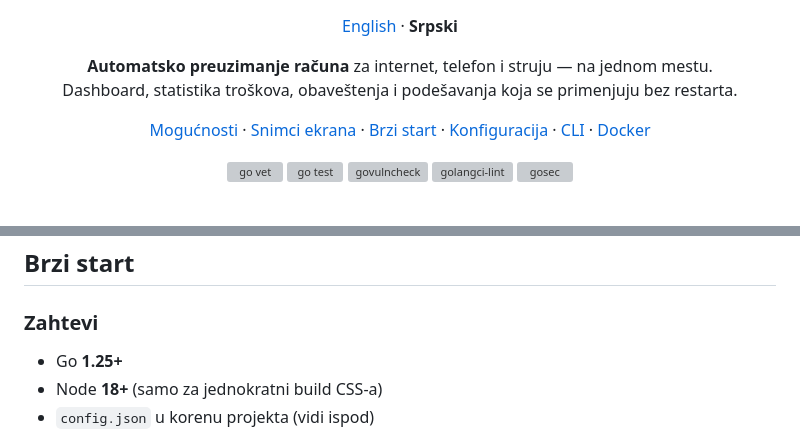
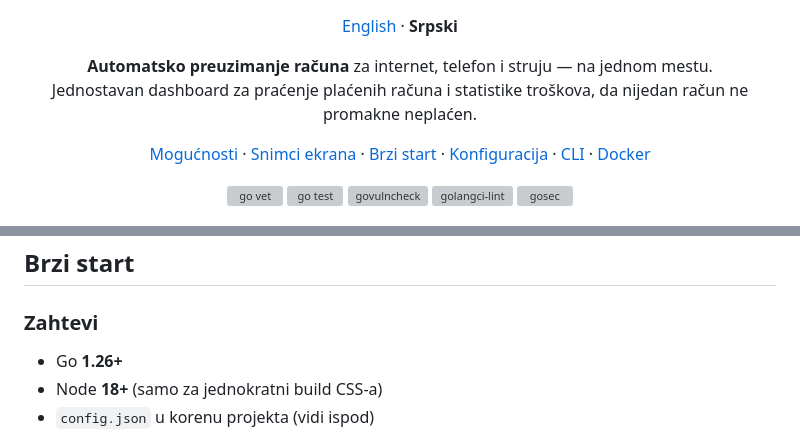
Before and after one commit to CerealKiller97/preuzmi.me, a Markdown page: README.sr.md, 2 parts joined by grey strips. GitHub-like rendering; grey boxes are pictures that could not be loaded.

```diff
--- a/README.sr.md
+++ b/README.sr.md
@@ -10,7 +10,7 @@
 
 <p align="center">
   <strong>Automatsko preuzimanje računa</strong> za internet, telefon i struju — na jednom mestu.<br/>
-  Dashboard, statistika troškova, obaveštenja i podešavanja koja se primenjuju bez restarta.
+  Jednostavan dashboard za praćenje plaćenih računa i statistike troškova, da nijedan račun ne promakne neplaćen.
 </p>
 
 <p align="center">
@@ -79,7 +79,7 @@ Svaki mesec: uloguj se na A1, mts, e.Sanduče… preuzmi PDF… zaboravi jedan
 
 ### Zahtevi
 
-- Go **1.25+**
+- Go **1.26+**
 - Node **18+** (samo za jednokratni build CSS-a)
 - `config.json` u korenu projekta (vidi ispod)
 
```
Also changed, not shown: README.md (+2 -2 lines).
